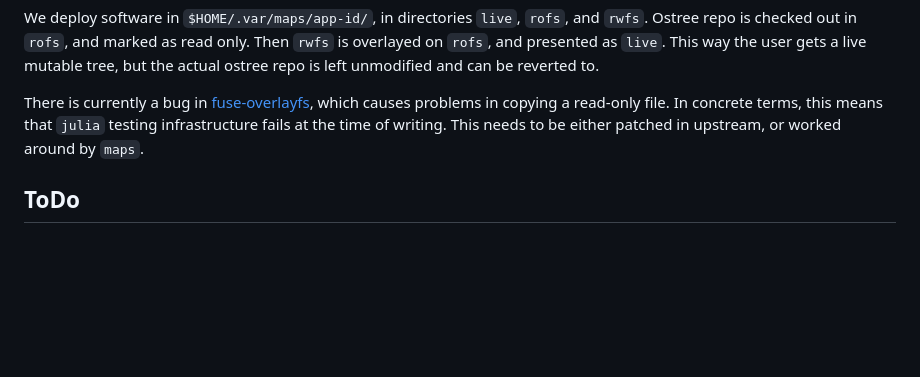
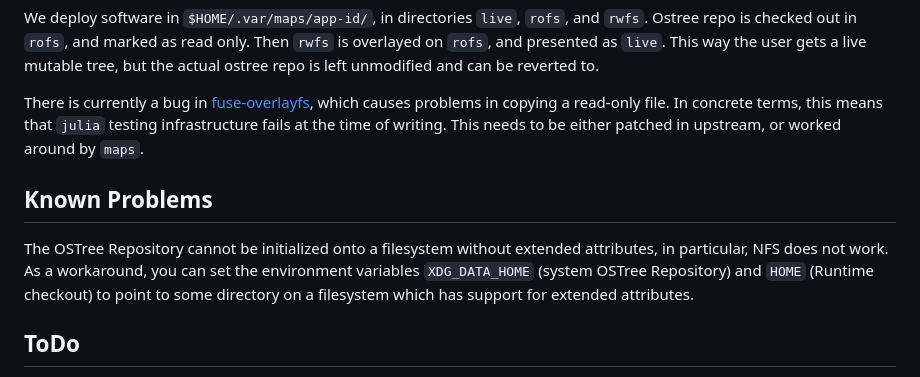
Before and after one commit to aaruni96/maps, a Markdown page: Readme.md, the part around the change. Rendered like a GitHub page; blank space fills up the shorter version.

Commit message:
Readme: Add section about xattrs and workaround

```diff
--- a/Readme.md
+++ b/Readme.md
@@ -77,6 +77,10 @@ We deploy software in `$HOME/.var/maps/app-id/`, in directories `live`, `rofs`,
 
 There is currently a bug in [fuse-overlayfs](https://github.com/containers/fuse-overlayfs/issues/399), which causes problems in copying a read-only file. In concrete terms, this means that `julia` testing infrastructure fails at the time of writing. This needs to be either patched in upstream, or worked around by `maps`.
 
+## Known Problems
+
+The OSTree Repository cannot be initialized onto a filesystem without extended attributes, in particular, NFS does not work. As a workaround, you can set the environment variables `XDG_DATA_HOME` (system OSTree Repository) and `HOME` (Runtime checkout) to point to some directory on a filesystem which has support for extended attributes.
+
 ## ToDo
 
  - [ ] Decide on a way of naming runtimes, and validate it in software.
```
